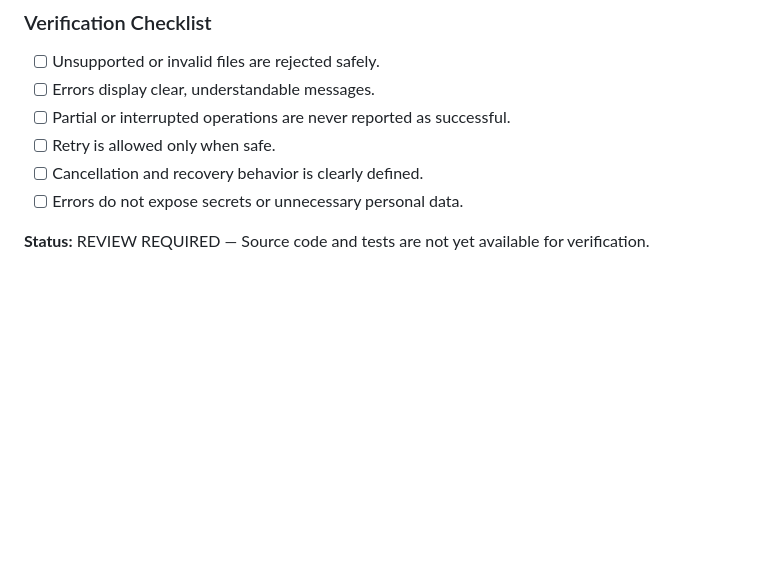
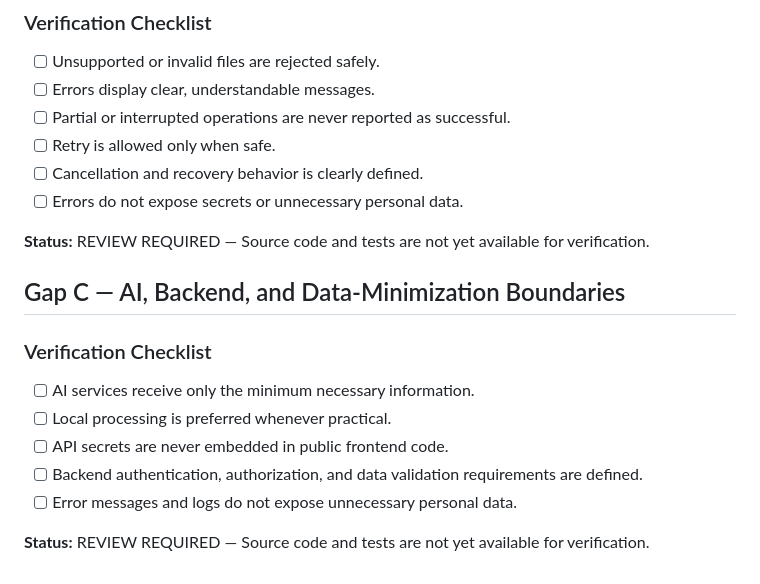
Before and after one commit to Sharmabasu098/Mobile-Freedom, a Markdown page: M2_ARCHITECTURE_GAP_FIX.md, the part around the change. Drawn GitHub-style; blank space fills up the shorter version.

Commit message:
Update M2_ARCHITECTURE_GAP_FIX with new checklist
Added verification checklist for AI, backend, and data-minimization boundaries.

```diff
--- a/M2_ARCHITECTURE_GAP_FIX.md
+++ b/M2_ARCHITECTURE_GAP_FIX.md
@@ -225,3 +225,15 @@ Status: DOCUMENTATION DRAFT — REVIEW REQUIRED. This section does not establish
 - [ ] Errors do not expose secrets or unnecessary personal data.
 
 **Status:** REVIEW REQUIRED — Source code and tests are not yet available for verification.
+
+## Gap C — AI, Backend, and Data-Minimization Boundaries
+
+### Verification Checklist
+
+- [ ] AI services receive only the minimum necessary information.
+- [ ] Local processing is preferred whenever practical.
+- [ ] API secrets are never embedded in public frontend code.
+- [ ] Backend authentication, authorization, and data validation requirements are defined.
+- [ ] Error messages and logs do not expose unnecessary personal data.
+
+**Status:** REVIEW REQUIRED — Source code and tests are not yet available for verification.
```
